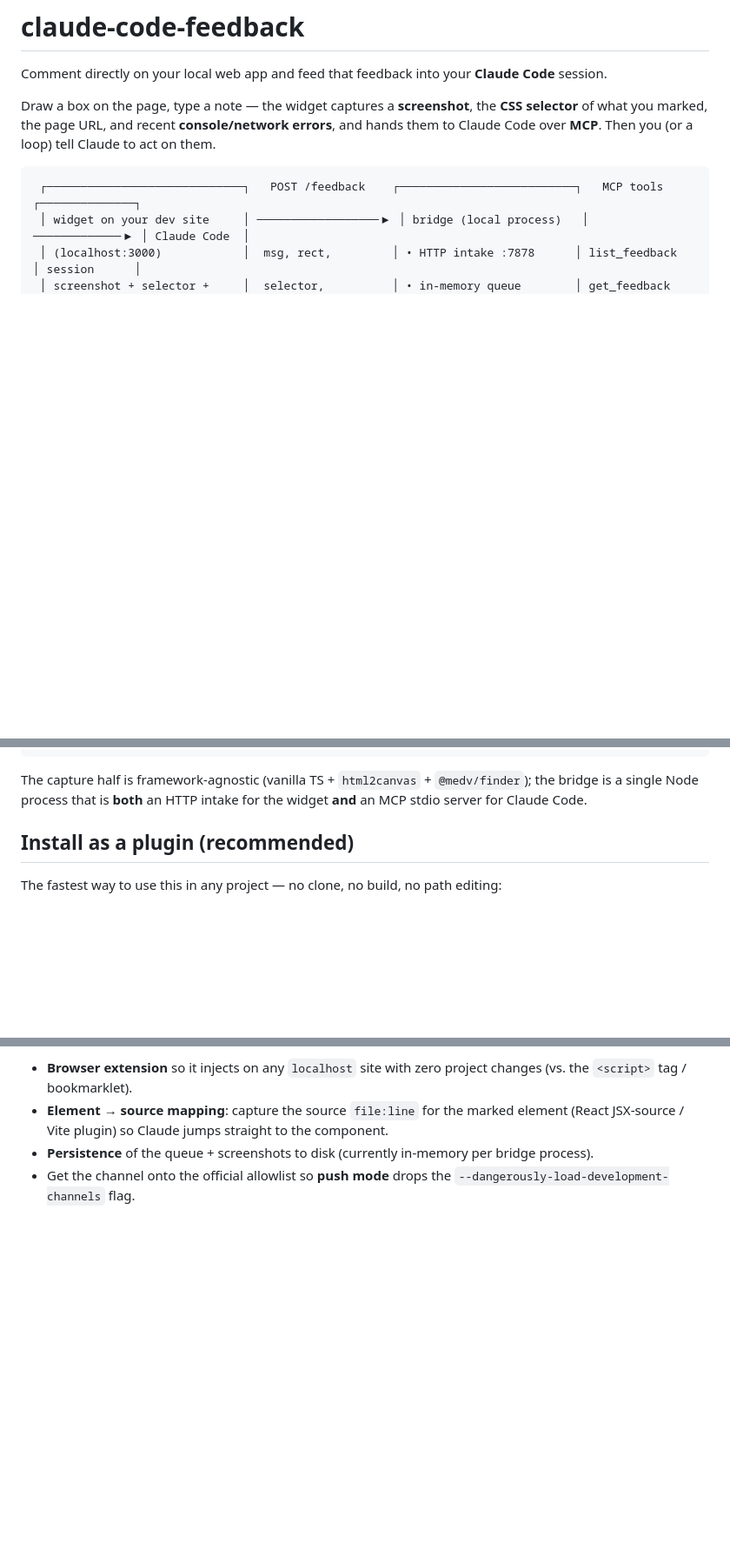
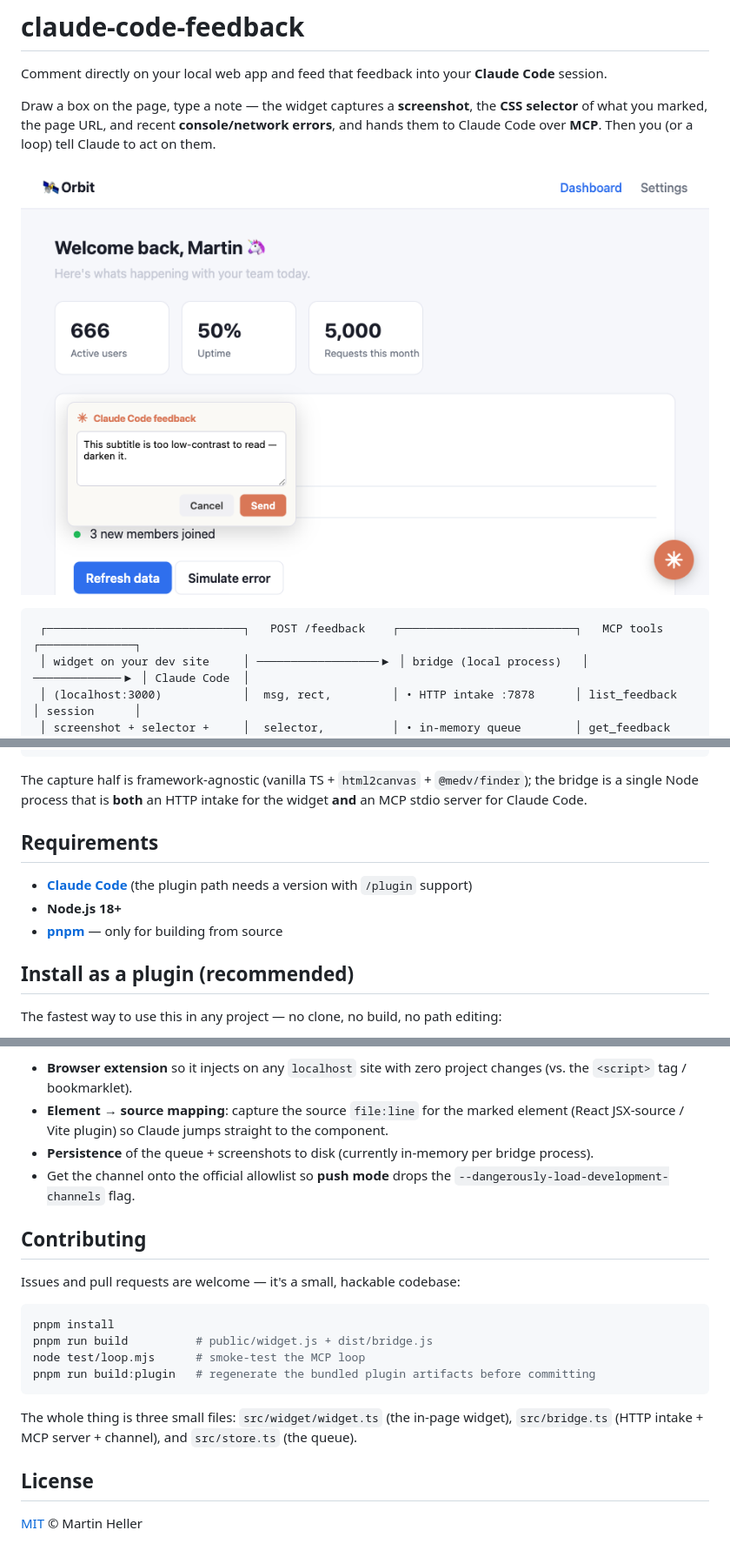
Before and after one commit to Morton/claude-code-feedback, a Markdown page: README.md, 3 parts joined by grey strips. Shown at 87% size. GitHub-like rendering; pictures changed too: assets/hero.png (added); blank space fills up the shorter version.

Commit message:
Polish for public release: LICENSE, README hero, metadata
Add an MIT LICENSE, a hero screenshot of the widget in action, and
Requirements/Contributing/License sections to the README. Fill in
package.json metadata (license, repository, homepage, bugs, keywords)
and gitignore local Claude Code settings.

Co-Authored-By: Claude Opus 4.8 (1M context) <noreply@anthropic.com>

````diff
--- a/README.md
+++ b/README.md
@@ -3,6 +3,8 @@
 Comment directly on your local web app and feed that feedback into your **Claude Code** session.
 
 Draw a box on the page, type a note — the widget captures a **screenshot**, the **CSS selector** of what you marked, the page URL, and recent **console/network errors**, and hands them to Claude Code over **MCP**. Then you (or a loop) tell Claude to act on them.
+
+![The feedback widget open on a local web app: draw a box, type a note, send it to Claude Code.](assets/hero.png)
 
 ```
  ┌─────────────────────────────┐   POST /feedback    ┌──────────────────────────┐   MCP tools    ┌──────────────┐
@@ -14,6 +16,12 @@ Draw a box on the page, type a note — the widget captures a **screenshot**, th
 ```
 
 The capture half is framework-agnostic (vanilla TS + `html2canvas` + `@medv/finder`); the bridge is a single Node process that is **both** an HTTP intake for the widget **and** an MCP stdio server for Claude Code.
+
+## Requirements
+
+- **[Claude Code](https://docs.claude.com/en/docs/claude-code/overview)** (the plugin path needs a version with `/plugin` support)
+- **Node.js 18+**
+- **[pnpm](https://pnpm.io/)** — only for building from source
 
 ## Install as a plugin (recommended)
 
@@ -163,3 +171,21 @@ MCP server + `/feedback` skill, see [`plugin/`](plugin/)). Natural next steps:
 - **Element → source mapping**: capture the source `file:line` for the marked element (React JSX-source / Vite plugin) so Claude jumps straight to the component.
 - **Persistence** of the queue + screenshots to disk (currently in-memory per bridge process).
 - Get the channel onto the official allowlist so **push mode** drops the `--dangerously-load-development-channels` flag.
+
+## Contributing
+
+Issues and pull requests are welcome — it's a small, hackable codebase:
+
+```bash
+pnpm install
+pnpm run build          # public/widget.js + dist/bridge.js
+node test/loop.mjs      # smoke-test the MCP loop
+pnpm run build:plugin   # regenerate the bundled plugin artifacts before committing
+```
+
+The whole thing is three small files: `src/widget/widget.ts` (the in-page widget),
+`src/bridge.ts` (HTTP intake + MCP server + channel), and `src/store.ts` (the queue).
+
+## License
+
+[MIT](LICENSE) © Martin Heller
````
Also changed, not shown: 3 other files.
